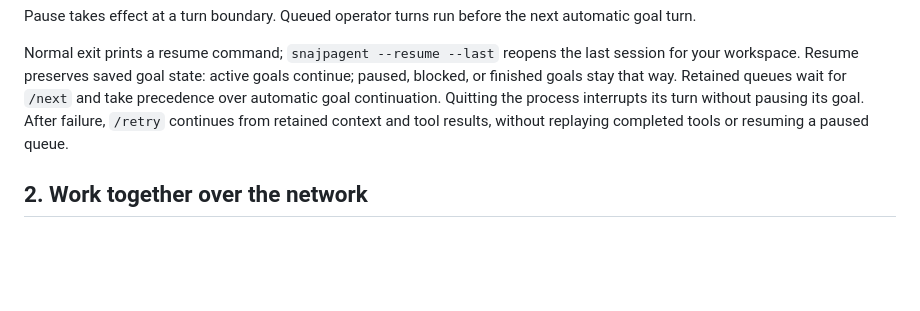
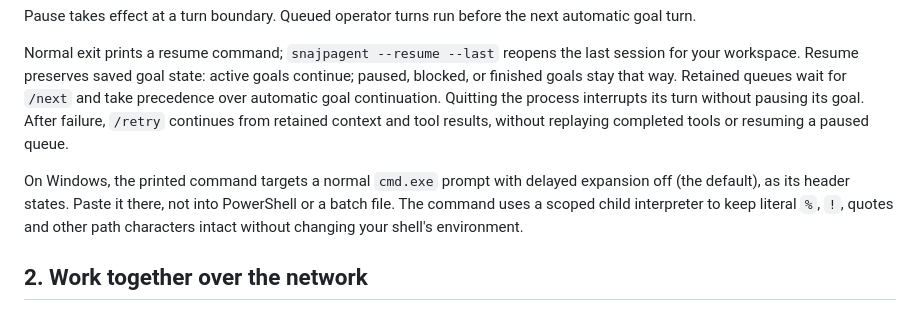
Before and after one commit to snajpa/snajpagent, a Markdown page: README.md, the part around the change. Drawn GitHub-style; blank space fills up the shorter version.

Commit message:
Document the native Windows resume interpreter and literal argument contract

```diff
--- a/README.md
+++ b/README.md
@@ -88,6 +88,12 @@ Quitting the process interrupts its turn without pausing its goal.
 After failure, `/retry` continues from retained context and tool results,
 without replaying completed tools or resuming a paused queue.
 
+On Windows, the printed command targets a normal `cmd.exe` prompt with delayed
+expansion off (the default), as its header states. Paste it there, not into
+PowerShell or a batch file. The command uses a scoped child interpreter to keep
+literal `%`, `!`, quotes and other path characters intact without changing your
+shell's environment.
+
 ## 2. Work together over the network
 
 snajpagent is both an IRC server and client. Each session has an operator nick
```
